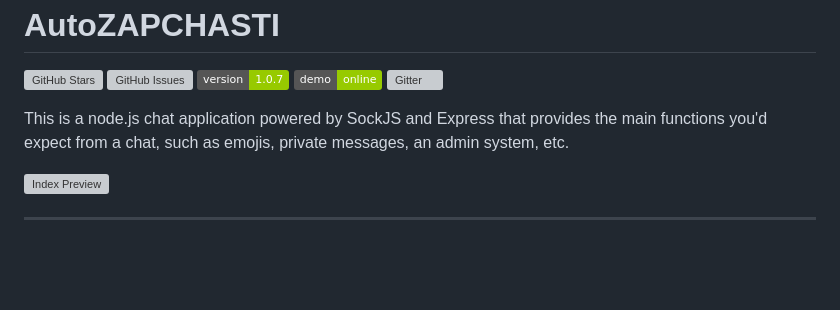
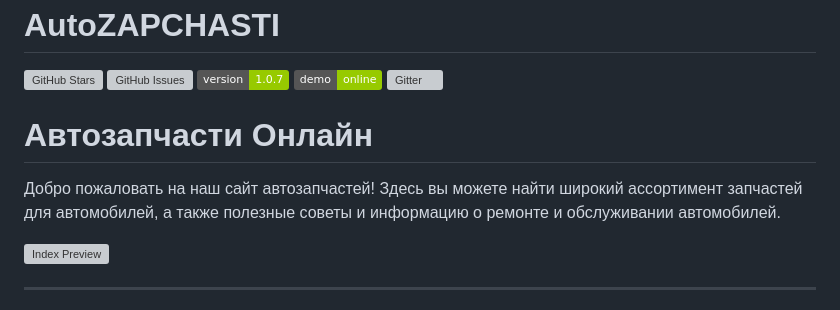
Before and after one commit to 3ISIP-722/GOYDA-, a Markdown page: README.md, the part around the change. Drawn GitHub-style; badges without logos; blank space fills up the shorter version; grey boxes are pictures that could not be loaded.

```diff
--- a/README.md
+++ b/README.md
@@ -2,7 +2,11 @@ AutoZAPCHASTI
 ============
 [![GitHub Stars](https://img.shields.io/github/stars/IgorAntun/node-chat.svg)](https://github.com/IgorAntun/node-chat/stargazers) [![GitHub Issues](https://img.shields.io/github/issues/IgorAntun/node-chat.svg)](https://github.com/IgorAntun/node-chat/issues) [![Current Version](https://img.shields.io/badge/version-1.0.7-green.svg)](https://github.com/IgorAntun/node-chat) [![Live Demo](https://img.shields.io/badge/demo-online-green.svg)](https://igorantun.com/chat) [![Gitter](https://badges.gitter.im/Join%20Chat.svg)](https://gitter.im/IgorAntun/node-chat?utm_source=badge&utm_medium=badge&utm_campaign=pr-badge)
 
-This is a node.js chat application powered by SockJS and Express that provides the main functions you'd expect from a chat, such as emojis, private messages, an admin system, etc.
+
+# Автозапчасти Онлайн
+
+Добро пожаловать на наш сайт автозапчастей! Здесь вы можете найти широкий ассортимент запчастей для автомобилей, а также полезные советы и информацию о ремонте и обслуживании автомобилей.
+
 
 ![Index Preview](https://i.imgur.com/HyuXsvQ.png)
 
```
